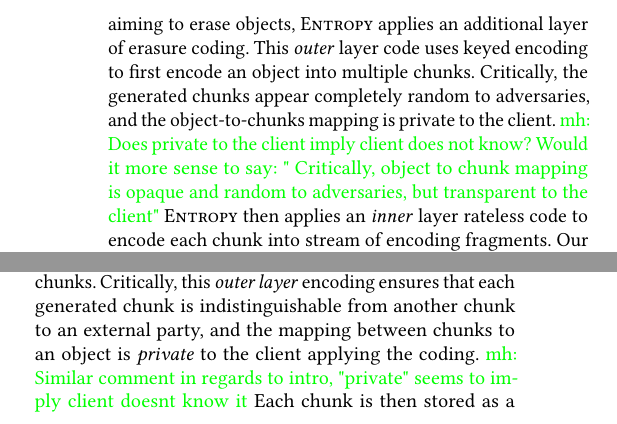
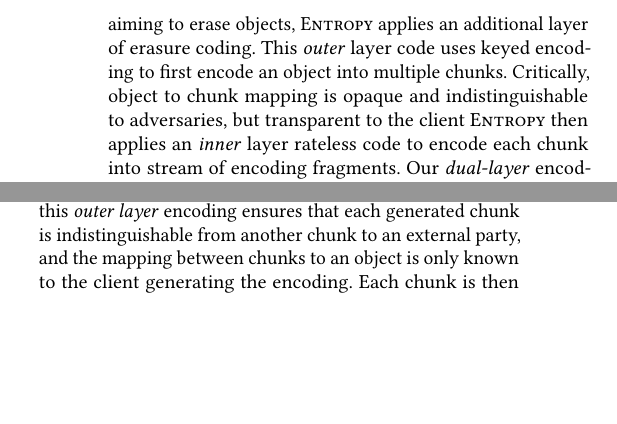
Before and after one commit to sgdxbc/dddht-paper, a LaTeX document (paper.tex, which reads sections/approach.tex, sections/intro.tex): two parts of the columns of pages 2 and 4 of 14, joined at a grey line, cut so that both start at the same text, the shorter picture padded with empty space. Compiled offline with pdfLaTeX; a LaTeX package or settings file that is missing is left out.

Commit message:
addressed most comments made by self

```diff
--- a/sections/approach.tex
+++ b/sections/approach.tex
@@ -125,7 +125,7 @@
 This is in contrast to prior work~\cite{algorand} that uses VRF to select consortium for a single round of consensus.
 In \sys, we take a different approach to defending targeted attacks, by adding another layer of erasure coding.
 For each stored object, \sys first applies a \emph{keyed} erasure coding function with a small $(n, k, r)$ parameter to produce a set of encoded chunks.
-Critically, this \emph{outer layer} encoding ensures that each generated chunk is indistinguishable from another chunk to an external party, and the mapping between chunks to an object is \emph{private} to the client applying the coding. \mh{Similar comment in regards to intro, "private" seems to imply client doesnt know it}
+Critically, this \emph{outer layer} encoding ensures that each generated chunk is indistinguishable from another chunk to an external party, and the mapping between chunks to an object is only known to the client generating the encoding.
 Each chunk is then stored as a stream of encoding fragments using the \emph{inner layer} fountain code (\autoref{sec:approach:code}) to ensure persistence.
 As every chunk appears indistinguishable to adversaries, targeted attacks can do no better than compromising randomly selected chunks in the system.
 With enough objects in the system, the chance of simultaneously attacking more than $r$ chunks ($r$ here is the redundancy of the outer code) of a particular object becomes negligible.
--- a/sections/intro.tex
+++ b/sections/intro.tex
@@ -40,7 +40,7 @@
 The nature of long-term storage exposes fragment-to-node mapping to adversaries.
 To defend against targeted attacks aiming to erase objects, \sys applies an additional layer of erasure coding.
 This \emph{outer} layer code uses keyed encoding to first encode an object into multiple chunks.
-Critically, the generated chunks appear completely random to adversaries, and the object-to-chunks mapping is private to the client. \mh{Does private to the client imply client does not know? Would it more sense to say: " Critically, object to chunk mapping is opaque and random to adversaries, but transparent to the client"}
+Critically, object to chunk mapping is opaque and indistinguishable to adversaries, but transparent to the client
 \sys then applies an \emph{inner} layer rateless code to encode each chunk into stream of encoding fragments.
 Our \emph{dual-layer} encoding scheme ensures negligible probability of adversaries attacking sufficient chunks of the same object to compromise durability.
 
```
Also changed, not shown: sections/protocol.tex (+1 -3 lines).
